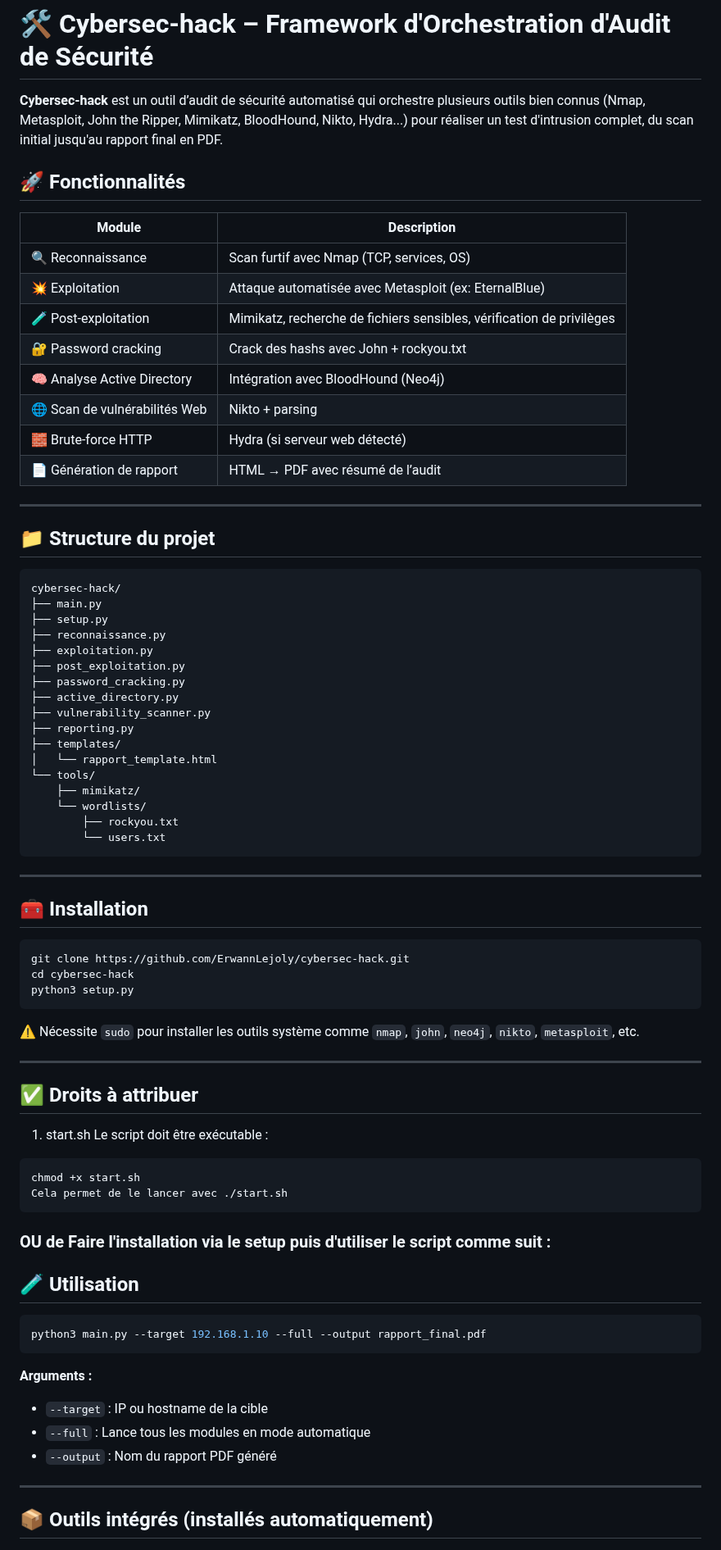
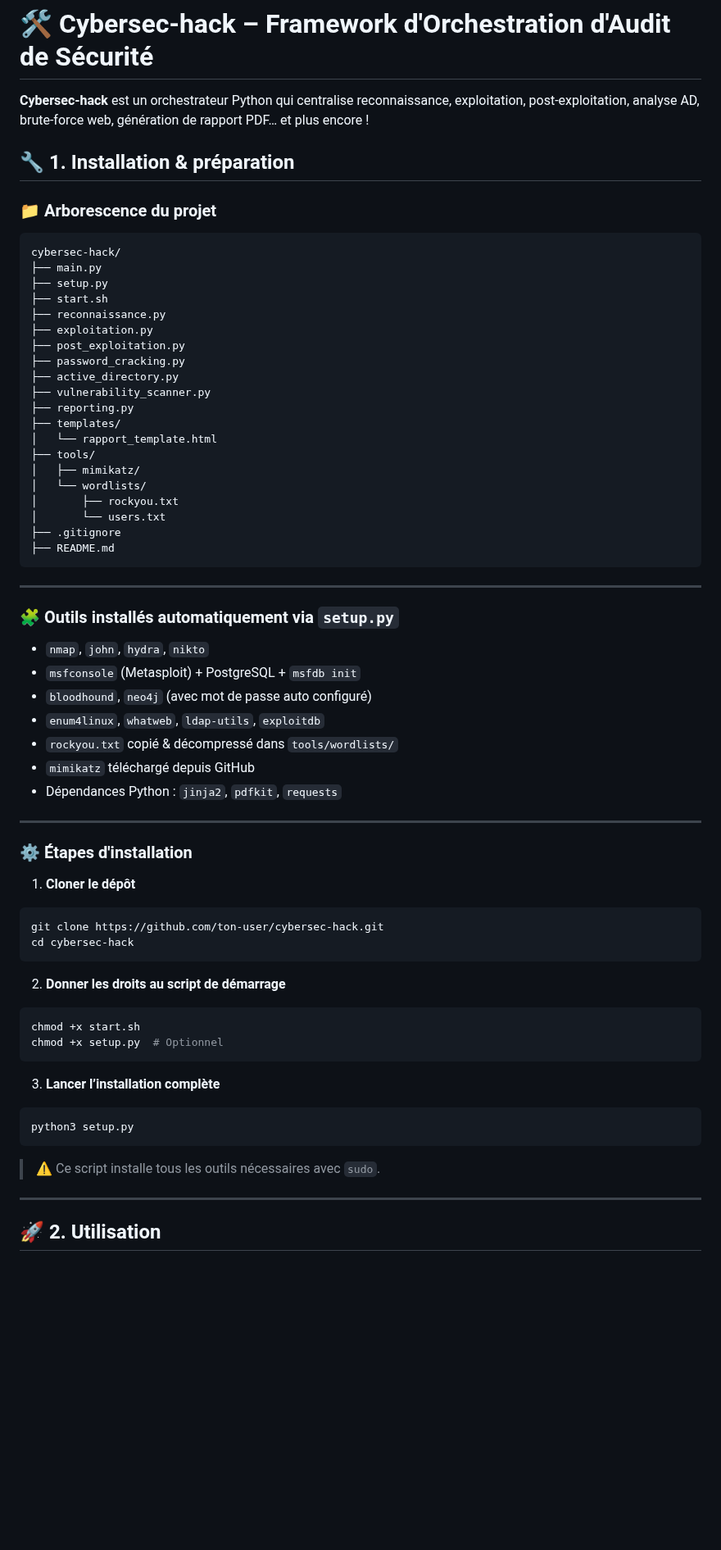
Before and after one commit to ErwannLejoly/Cybersec-hack, a Markdown page: README.md, the part around one of its changes. Shown at 82% size. Drawn GitHub-style; blank space fills up the shorter version.

````diff
--- a/README.md
+++ b/README.md
@@ -1,30 +1,19 @@
 
 # 🛠️ Cybersec-hack – Framework d'Orchestration d'Audit de Sécurité
 
-**Cybersec-hack** est un outil d’audit de sécurité automatisé qui orchestre plusieurs outils bien connus (Nmap, Metasploit, John the Ripper, Mimikatz, BloodHound, Nikto, Hydra...) pour réaliser un test d'intrusion complet, du scan initial jusqu'au rapport final en PDF.
+**Cybersec-hack** est un orchestrateur Python qui centralise reconnaissance, exploitation, post-exploitation, analyse AD, brute-force web, génération de rapport PDF… et plus encore !
 
 
-## 🚀 Fonctionnalités
 
-| Module                  | Description |
-|-------------------------|-------------|
-| 🔍 Reconnaissance        | Scan furtif avec Nmap (TCP, services, OS) |
-| 💥 Exploitation          | Attaque automatisée avec Metasploit (ex: EternalBlue) |
-| 🧪 Post-exploitation     | Mimikatz, recherche de fichiers sensibles, vérification de privilèges |
-| 🔐 Password cracking     | Crack des hashs avec John + rockyou.txt |
-| 🧠 Analyse Active Directory | Intégration avec BloodHound (Neo4j) |
-| 🌐 Scan de vulnérabilités Web | Nikto + parsing |
-| 🧱 Brute-force HTTP      | Hydra (si serveur web détecté) |
-| 📄 Génération de rapport | HTML → PDF avec résumé de l’audit |
+## 🔧 1. Installation & préparation
 
----
-
-## 📁 Structure du projet
+### 📁 Arborescence du projet
 
 ```
 cybersec-hack/
 ├── main.py
 ├── setup.py
+├── start.sh
 ├── reconnaissance.py
 ├── exploitation.py
 ├── post_exploitation.py
@@ -34,48 +23,54 @@ cybersec-hack/
 ├── reporting.py
 ├── templates/
 │   └── rapport_template.html
-└── tools/
-    ├── mimikatz/
-    └── wordlists/
-        ├── rockyou.txt
-        └── users.txt
+├── tools/
+│   ├── mimikatz/
+│   └── wordlists/
+│       ├── rockyou.txt
+│       └── users.txt
+├── .gitignore
+├── README.md
 ```
 
 ---
 
-## 🧰 Installation
+### 🧩 Outils installés automatiquement via `setup.py`
+
+- `nmap`, `john`, `hydra`, `nikto`
+- `msfconsole` (Metasploit) + PostgreSQL + `msfdb init`
+- `bloodhound`, `neo4j` (avec mot de passe auto configuré)
+- `enum4linux`, `whatweb`, `ldap-utils`, `exploitdb`
+- `rockyou.txt` copié & décompressé dans `tools/wordlists/`
+- `mimikatz` téléchargé depuis GitHub
+- Dépendances Python : `jinja2`, `pdfkit`, `requests`
+
+---
+
+### ⚙️ Étapes d'installation
+
+1. **Cloner le dépôt**
 
 ```bash
-git clone https://github.com/ErwannLejoly/cybersec-hack.git
+git clone https://github.com/ton-user/cybersec-hack.git
 cd cybersec-hack
+```
+
+2. **Donner les droits au script de démarrage**
+
+```bash
+chmod +x start.sh
+chmod +x setup.py  # Optionnel
+```
+
+3. **Lancer l’installation complète**
+
+```bash
 python3 setup.py
 ```
 
-⚠️ Nécessite `sudo` pour installer les outils système comme `nmap`, `john`, `neo4j`, `nikto`, `metasploit`, etc.
-
----
-## ✅ Droits à attribuer
-1. start.sh
-Le script doit être exécutable :
-
-```bash
-chmod +x start.sh
-Cela permet de le lancer avec ./start.sh
-```
-### OU de Faire l'installation via le setup puis d'utiliser le script comme suit :
-
-## 🧪 Utilisation
-
-```bash
-python3 main.py --target 192.168.1.10 --full --output rapport_final.pdf
-```
-
-**Arguments :**
-- `--target` : IP ou hostname de la cible
-- `--full` : Lance tous les modules en mode automatique
-- `--output` : Nom du rapport PDF généré
+> ⚠️ Ce script installe tous les outils nécessaires avec `sudo`.
 
 ---
 
-## 📦 Outils intégrés (installés automatiquement)
+## 🚀 2. Utilisation
 
````
Also changed, not shown: other parts of README.md (+62 -22 lines).
